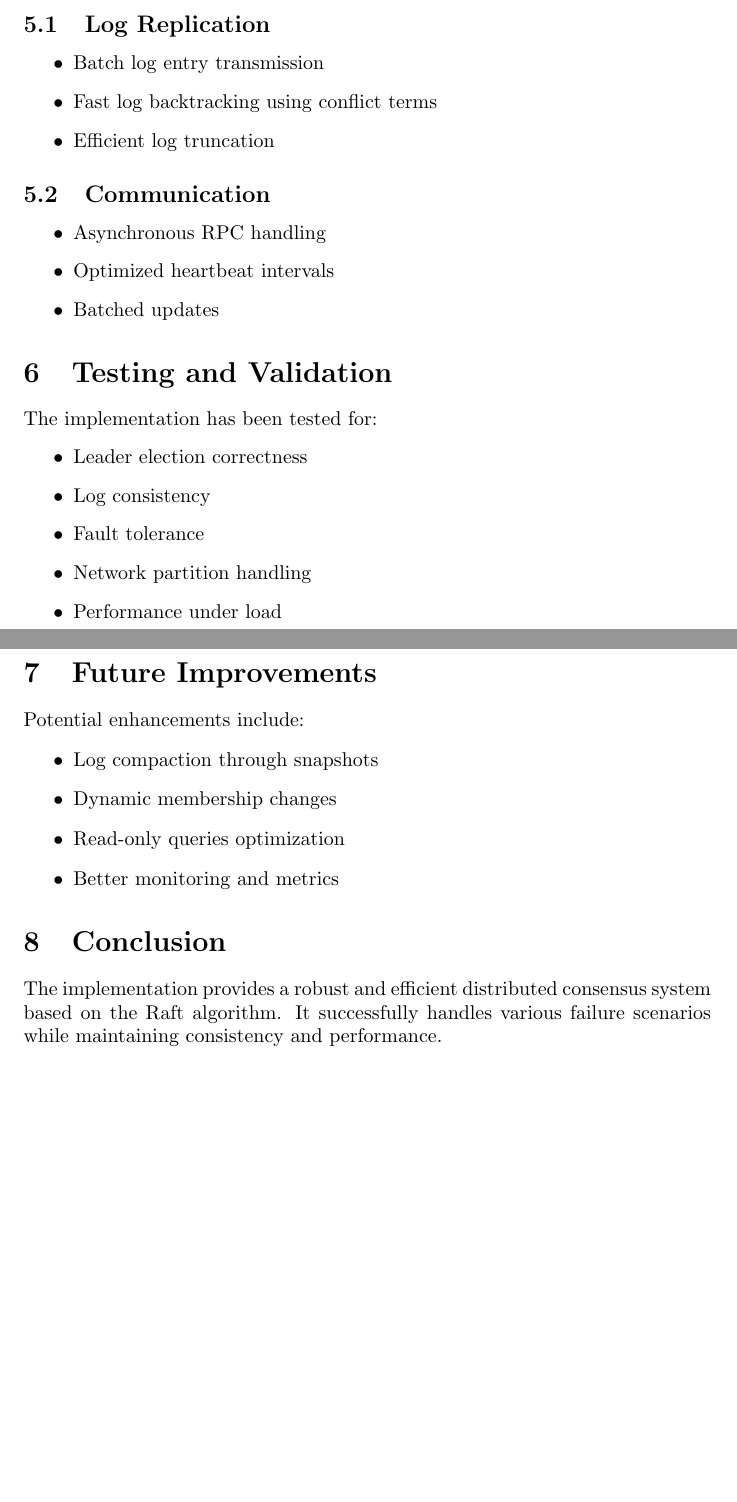
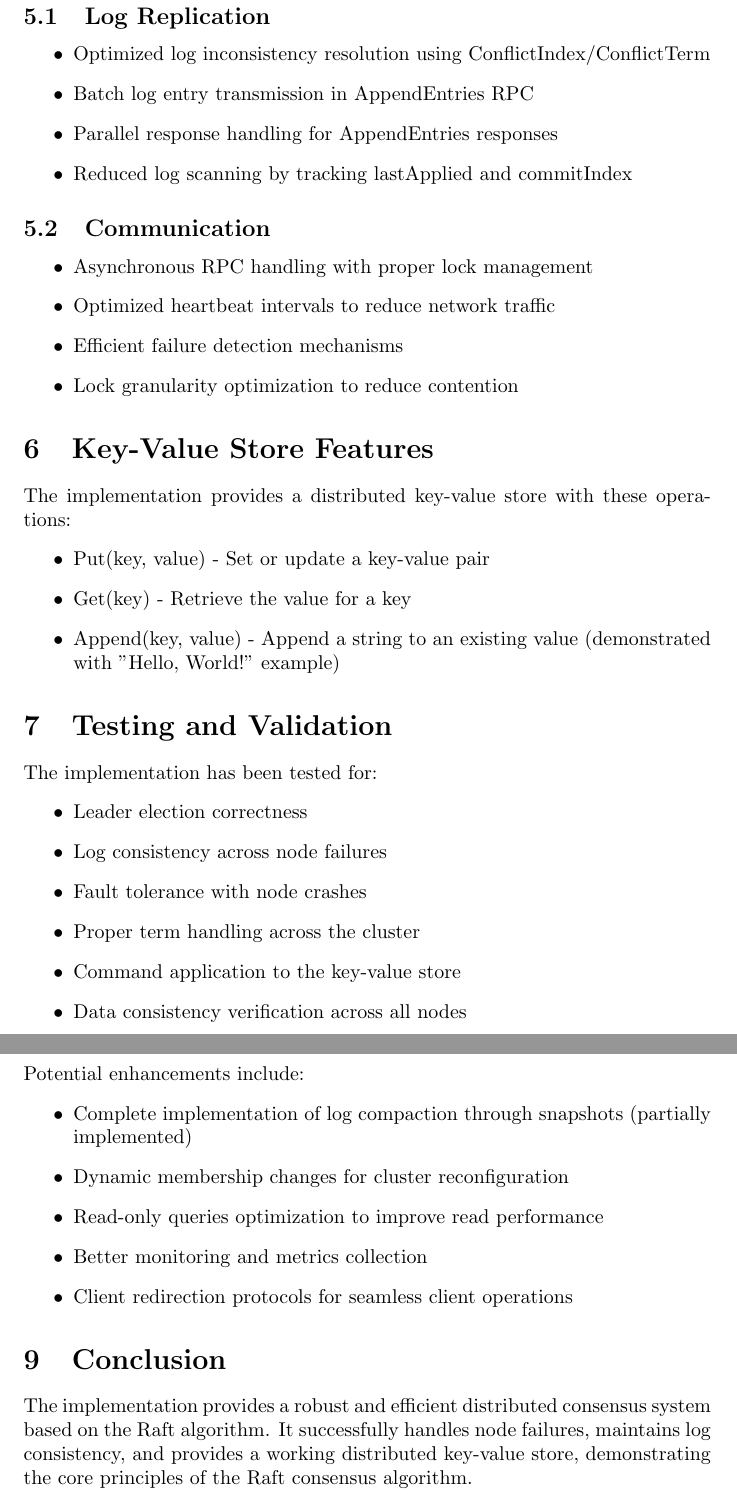
Before and after one commit to ahmadali883/raft, a LaTeX document (report.tex): two parts of pages 3 and 4 of 4 before the commit and two parts of pages 4 and 5 of 5 after it, joined at a grey line, cut so that both start at the same text, the shorter picture padded with empty space. Compiled offline with pdfLaTeX.

Commit message:
Updated Report

```diff
--- a/report.tex
+++ b/report.tex
@@ -99,38 +120,50 @@ The implementation ensures durability through:
 
 \subsection{Log Replication}
 \begin{itemize}
-    \item Batch log entry transmission
-    \item Fast log backtracking using conflict terms
-    \item Efficient log truncation
+    \item Optimized log inconsistency resolution using ConflictIndex/ConflictTerm
+    \item Batch log entry transmission in AppendEntries RPC
+    \item Parallel response handling for AppendEntries responses
+    \item Reduced log scanning by tracking lastApplied and commitIndex
 \end{itemize}
 
 \subsection{Communication}
 \begin{itemize}
-    \item Asynchronous RPC handling
-    \item Optimized heartbeat intervals
-    \item Batched updates
+    \item Asynchronous RPC handling with proper lock management
+    \item Optimized heartbeat intervals to reduce network traffic
+    \item Efficient failure detection mechanisms
+    \item Lock granularity optimization to reduce contention
+\end{itemize}
+
+\section{Key-Value Store Features}
+The implementation provides a distributed key-value store with these operations:
+\begin{itemize}
+    \item Put(key, value) - Set or update a key-value pair
+    \item Get(key) - Retrieve the value for a key
+    \item Append(key, value) - Append a string to an existing value (demonstrated with "Hello, World!" example)
 \end{itemize}
 
 \section{Testing and Validation}
 The implementation has been tested for:
 \begin{itemize}
     \item Leader election correctness
-    \item Log consistency
-    \item Fault tolerance
-    \item Network partition handling
-    \item Performance under load
+    \item Log consistency across node failures
+    \item Fault tolerance with node crashes
+    \item Proper term handling across the cluster
+    \item Command application to the key-value store
+    \item Data consistency verification across all nodes
 \end{itemize}
 
 \section{Future Improvements}
 Potential enhancements include:
 \begin{itemize}
-    \item Log compaction through snapshots
-    \item Dynamic membership changes
-    \item Read-only queries optimization
-    \item Better monitoring and metrics
+    \item Complete implementation of log compaction through snapshots (partially implemented)
+    \item Dynamic membership changes for cluster reconfiguration
+    \item Read-only queries optimization to improve read performance
+    \item Better monitoring and metrics collection
+    \item Client redirection protocols for seamless client operations
 \end{itemize}
 
 \section{Conclusion}
-The implementation provides a robust and efficient distributed consensus system based on the Raft algorithm. It successfully handles various failure scenarios while maintaining consistency and performance.
+The implementation provides a robust and efficient distributed consensus system based on the Raft algorithm. It successfully handles node failures, maintains log consistency, and provides a working distributed key-value store, demonstrating the core principles of the Raft consensus algorithm.
 
 \end{document}
```
Also changed, not shown: report.tex (67 more changed lines).
